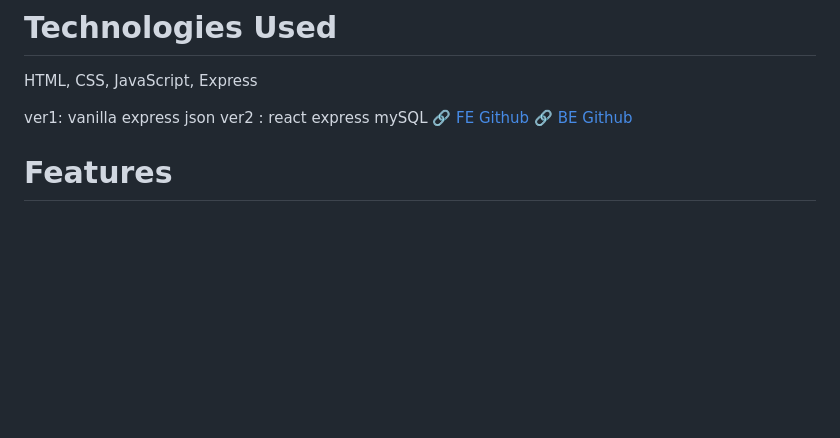
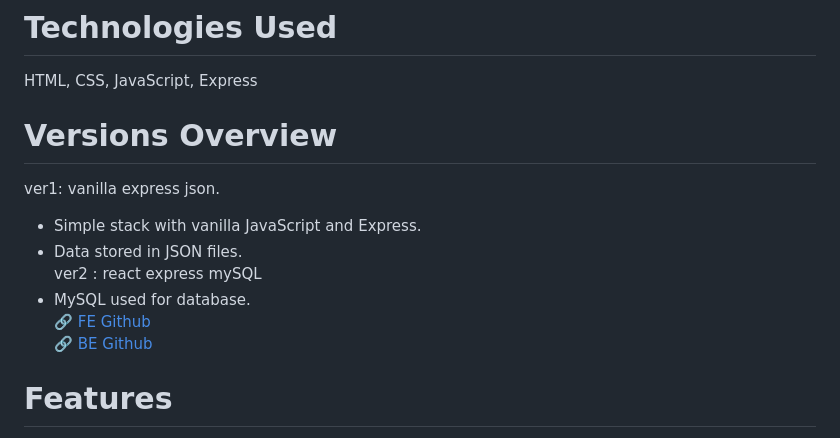
Before and after one commit to 100-hours-a-week/2-jeonggu-kim-community-fe, a Markdown page: README.md, the part around one of its changes. Drawn GitHub-style; blank space fills up the shorter version.

```diff
--- a/README.md
+++ b/README.md
@@ -11,9 +11,13 @@ This is a simple community web application where users can create, edit, view, a
 HTML, CSS, JavaScript, Express
 
 
-ver1: vanilla express json
-ver2 : react express mySQL
-🔗 [FE Github](https://github.com/100-hours-a-week/2-jeonggu-kim-community-fe)
+# Versions Overview
+ver1: vanilla express json.<br>
+- Simple stack with vanilla JavaScript and Express.
+- Data stored in JSON files.
+ver2 : react express mySQL<br>
+- MySQL used for database.
+🔗 [FE Github](https://github.com/100-hours-a-week/2-jeonggu-kim-community-fe)<br>
 🔗 [BE Github](https://github.com/jeonggu0112/2-jeonggu-kim-community-be)
 
 
```
Also changed, not shown: other parts of README.md (+76 -74 lines).
